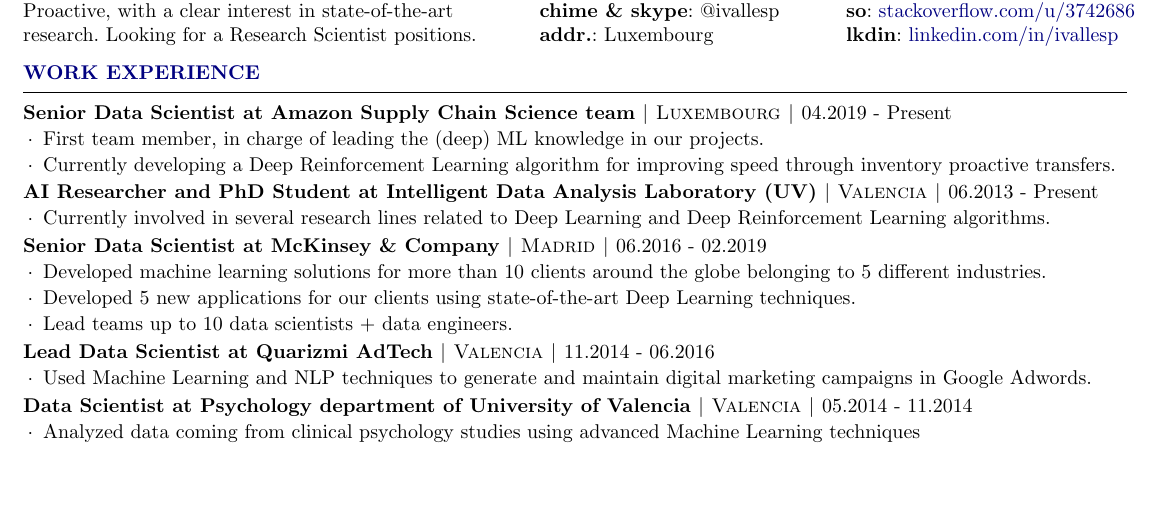
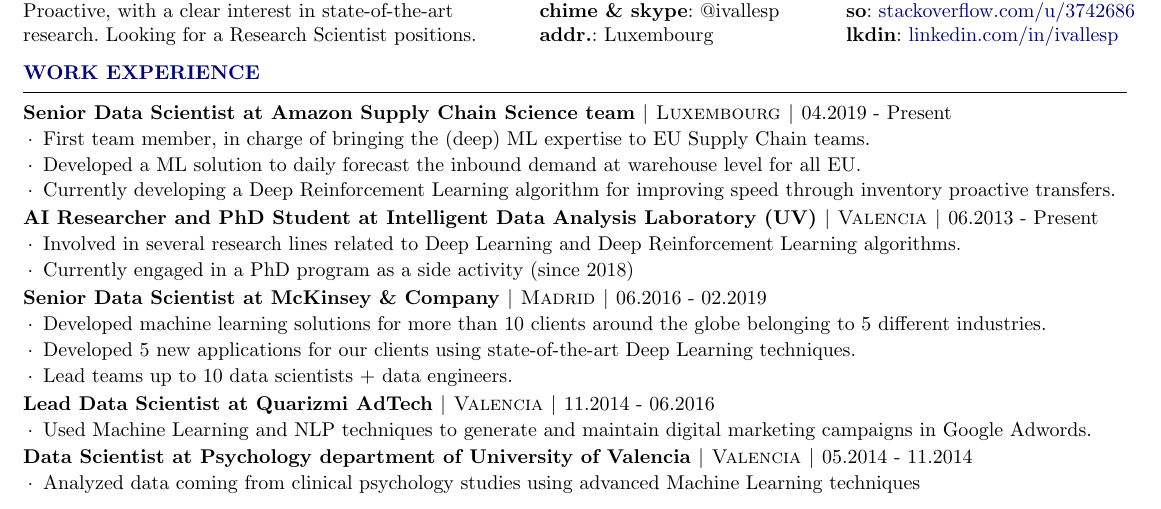
Before and after one commit to ivallesp/one-page-resume, a LaTeX CV (cv.tex): part of the page, cut so that both start at the same text, the shorter picture padded with empty space. Compiled offline with pdfLaTeX.

Commit message:
Add more experience info

```diff
--- a/cv.tex
+++ b/cv.tex
@@ -83,7 +83,8 @@
 
 	\vspace{-3pt}
 
-	\item First team member, in charge of leading the (deep) ML knowledge in our projects.
+	\item First team member, in charge of bringing the (deep) ML expertise to EU Supply Chain teams.
+	\item Developed a ML solution to daily forecast the inbound demand at warehouse level for all EU.
 	\item Currently developing a Deep Reinforcement Learning algorithm for improving speed through inventory proactive transfers.
 \end{rSubsection}
 
@@ -94,7 +95,8 @@
 
 	\vspace{-3pt}
 
-	\item Currently involved in several research lines related to Deep Learning and Deep Reinforcement Learning algorithms.
+	\item Involved in several research lines related to Deep Learning and Deep Reinforcement Learning algorithms.
+	\item Currently engaged in a PhD program as a side activity (since 2018)
 
 \end{rSubsection}
 
```
Also changed, not shown: cv.tex (2 more changed lines).
